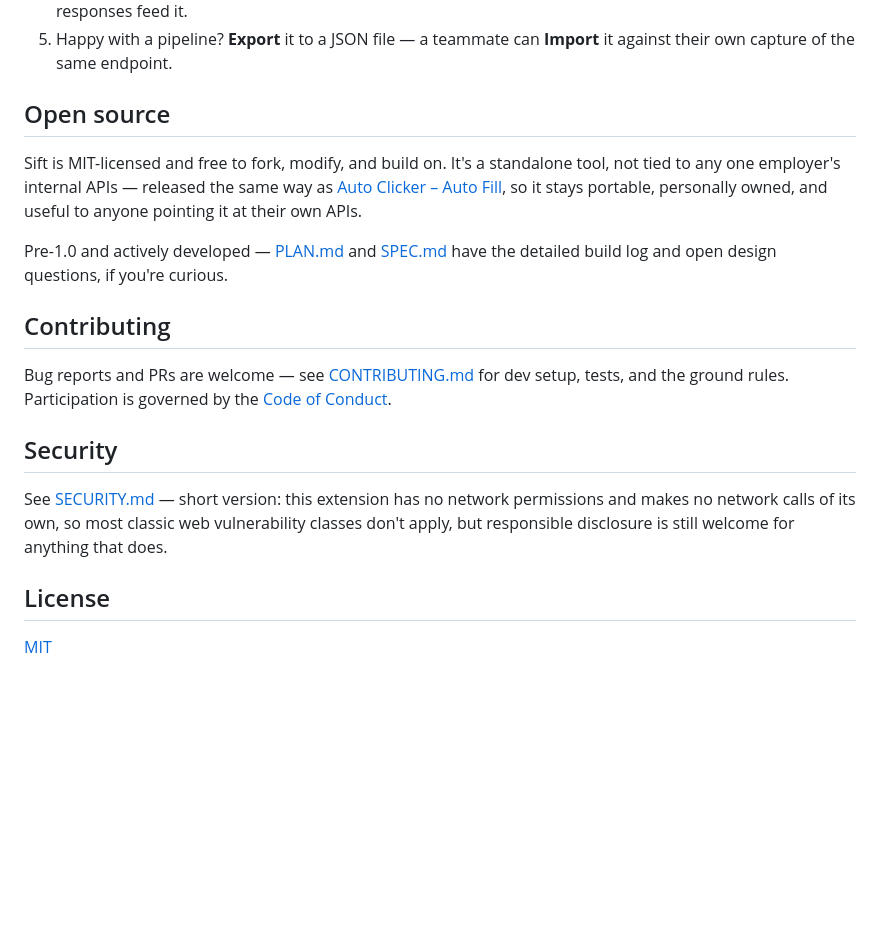
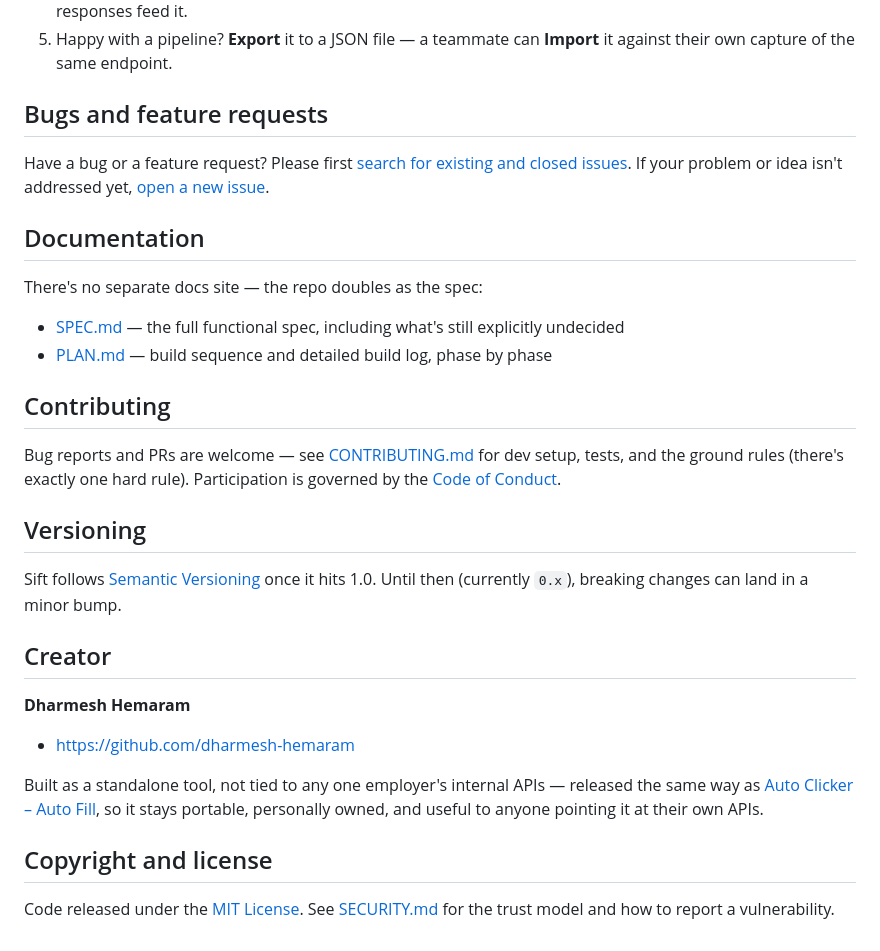
Before and after one commit to dharmesh-hemaram/sift, a Markdown page: README.md, the part around one of its changes. Rendered like a GitHub page; blank space fills up the shorter version.

```diff
--- a/README.md
+++ b/README.md
@@ -53,30 +93,45 @@ Not yet on the Chrome Web Store — for now, load it unpacked:
 5. Happy with a pipeline? **Export** it to a JSON file — a teammate can
    **Import** it against their own capture of the same endpoint.
 
-## Open source
+## Bugs and feature requests
 
-Sift is MIT-licensed and free to fork, modify, and build on. It's a
-standalone tool, not tied to any one employer's internal APIs — released the
-same way as [Auto Clicker – Auto Fill](https://getautoclicker.com), so it
-stays portable, personally owned, and useful to anyone pointing it at their
-own APIs.
+Have a bug or a feature request? Please first
+[search for existing and closed issues](https://github.com/dharmesh-hemaram/sift/issues).
+If your problem or idea isn't addressed yet,
+[open a new issue](https://github.com/dharmesh-hemaram/sift/issues/new).
 
-Pre-1.0 and actively developed — [PLAN.md](PLAN.md) and [SPEC.md](SPEC.md)
-have the detailed build log and open design questions, if you're curious.
+## Documentation
+
+There's no separate docs site — the repo doubles as the spec:
+
+- [SPEC.md](SPEC.md) — the full functional spec, including what's still
+  explicitly undecided
+- [PLAN.md](PLAN.md) — build sequence and detailed build log, phase by phase
 
 ## Contributing
 
 Bug reports and PRs are welcome — see [CONTRIBUTING.md](CONTRIBUTING.md) for
-dev setup, tests, and the ground rules. Participation is governed by the
-[Code of Conduct](CODE_OF_CONDUCT.md).
+dev setup, tests, and the ground rules (there's exactly one hard rule).
+Participation is governed by the [Code of Conduct](CODE_OF_CONDUCT.md).
 
-## Security
+## Versioning
 
-See [SECURITY.md](SECURITY.md) — short version: this extension has no
-network permissions and makes no network calls of its own, so most classic
-web vulnerability classes don't apply, but responsible disclosure is still
-welcome for anything that does.
+Sift follows [Semantic Versioning](https://semver.org/) once it hits 1.0.
+Until then (currently `0.x`), breaking changes can land in a minor bump.
 
-## License
+## Creator
 
-[MIT](LICENSE)
+**Dharmesh Hemaram**
+
+- <https://github.com/dharmesh-hemaram>
+
+Built as a standalone tool, not tied to any one employer's internal APIs —
+released the same way as
+[Auto Clicker – Auto Fill](https://getautoclicker.com), so it stays
+portable, personally owned, and useful to anyone pointing it at their own
+APIs.
+
+## Copyright and license
+
+Code released under the [MIT License](LICENSE). See [SECURITY.md](SECURITY.md)
+for the trust model and how to report a vulnerability.
```
Also changed, not shown: other parts of README.md (+59 -19 lines).
